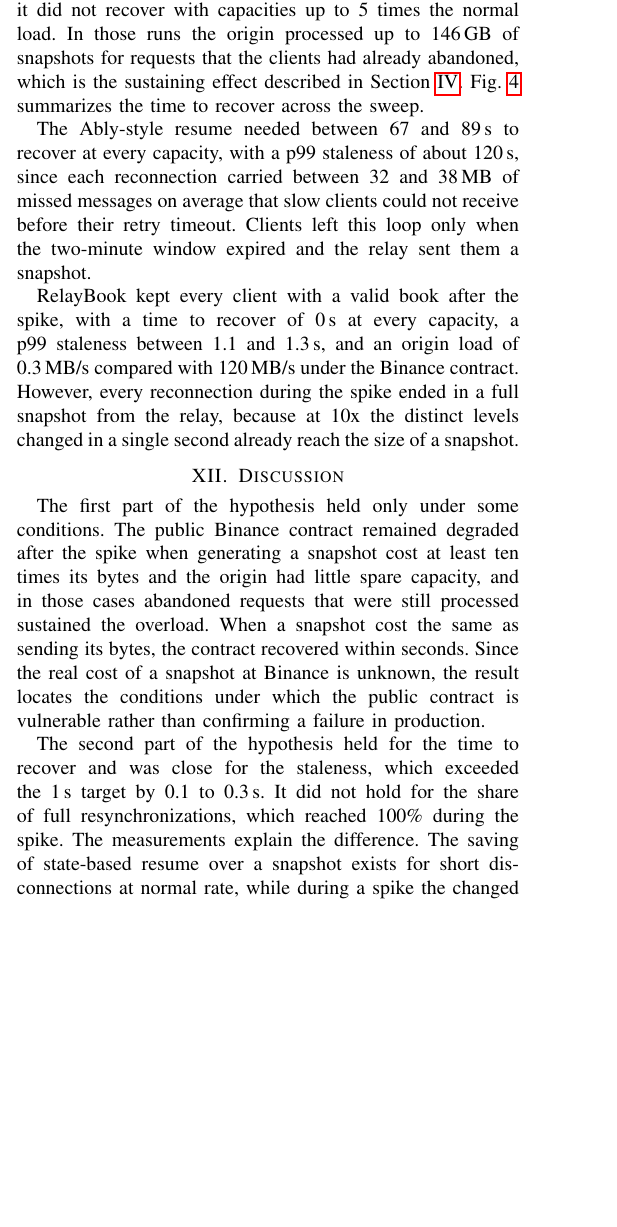
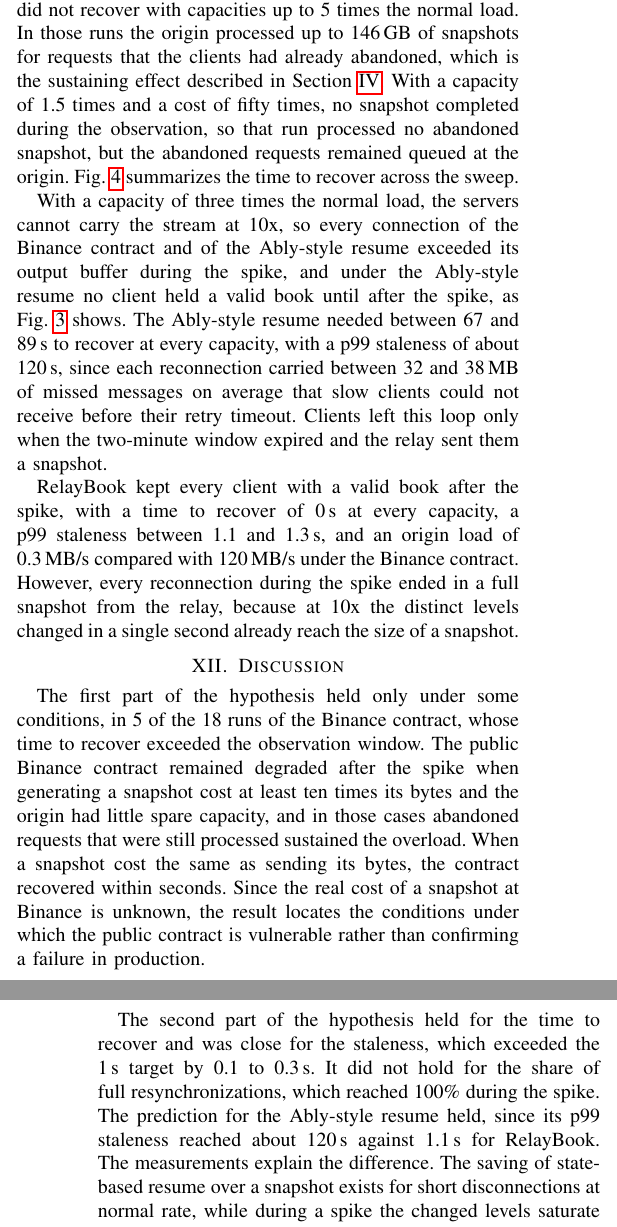
Before and after one commit to PedroMO11/arqui-paper, a LaTeX paper (paper/main.tex): part of one column of page 6 of 8 before the commit and two parts of the columns of pages 6 and 7 of 8 after it, the two joined at a grey line, cut so that both start at the same text, the shorter picture padded with empty space. Compiled offline with pdfLaTeX.

Commit message:
Usa el tamano medido del snapshot, explica la caida de Ably a 3x y la corrida sin snapshots completados, y cierra ambas partes de la hipotesis en la discusion

```diff
--- a/paper/main.tex
+++ b/paper/main.tex
@@ -290,9 +290,9 @@
 
 \subsection{Reconnection Storm}
 
-Table~\ref{tab:results} reports the three metrics for a capacity of three times the normal load, and Fig.~\ref{fig:valid} shows the share of clients with a valid book over time. Under the Binance contract with a snapshot cost equal to its bytes, clients disconnected and reconnected repeatedly during the spike, but 99\% of them held a valid book again within 11\,s of its end at every capacity. When the snapshot cost ten times its bytes, the contract did not recover within the ten minutes of observation with a capacity of 1.5 times the normal load, and recovered after 303\,s and 38\,s with capacities of 2 and 3 times. With a cost of fifty times, it did not recover with capacities up to 5 times the normal load. In those runs the origin processed up to 146\,GB of snapshots for requests that the clients had already abandoned, which is the sustaining effect described in Section~\ref{sec:study}. Fig.~\ref{fig:ttr} summarizes the time to recover across the sweep.
+Table~\ref{tab:results} reports the three metrics for a capacity of three times the normal load, and Fig.~\ref{fig:valid} shows the share of clients with a valid book over time. Under the Binance contract with a snapshot cost equal to its bytes, clients disconnected and reconnected repeatedly during the spike, but 99\% of them held a valid book again within 11\,s of its end at every capacity. When the snapshot cost ten times its bytes, the contract did not recover within the ten minutes of observation with a capacity of 1.5 times the normal load, and recovered after 303\,s and 38\,s with capacities of 2 and 3 times. With a cost of fifty times, it did not recover with capacities up to 5 times the normal load. In those runs the origin processed up to 146\,GB of snapshots for requests that the clients had already abandoned, which is the sustaining effect described in Section~\ref{sec:study}. With a capacity of 1.5 times and a cost of fifty times, no snapshot completed during the observation, so that run processed no abandoned snapshot, but the abandoned requests remained queued at the origin. Fig.~\ref{fig:ttr} summarizes the time to recover across the sweep.
 
-The Ably-style resume needed between 67 and 89\,s to recover at every capacity, with a p99 staleness of about 120\,s, since each reconnection carried between 32 and 38\,MB of missed messages on average that slow clients could not receive before their retry timeout. Clients left this loop only when the two-minute window expired and the relay sent them a snapshot.
+With a capacity of three times the normal load, the servers cannot carry the stream at 10x, so every connection of the Binance contract and of the Ably-style resume exceeded its output buffer during the spike, and under the Ably-style resume no client held a valid book until after the spike, as Fig.~\ref{fig:valid} shows. The Ably-style resume needed between 67 and 89\,s to recover at every capacity, with a p99 staleness of about 120\,s, since each reconnection carried between 32 and 38\,MB of missed messages on average that slow clients could not receive before their retry timeout. Clients left this loop only when the two-minute window expired and the relay sent them a snapshot.
 
 RelayBook kept every client with a valid book after the spike, with a time to recover of 0\,s at every capacity, a p99 staleness between 1.1 and 1.3\,s, and an origin load of 0.3\,MB/s compared with 120\,MB/s under the Binance contract. However, every reconnection during the spike ended in a full snapshot from the relay, because at 10x the distinct levels changed in a single second already reach the size of a snapshot.
 
@@ -330,9 +330,9 @@
 
 \section{Discussion}
 
-The first part of the hypothesis held only under some conditions. The public Binance contract remained degraded after the spike when generating a snapshot cost at least ten times its bytes and the origin had little spare capacity, and in those cases abandoned requests that were still processed sustained the overload. When a snapshot cost the same as sending its bytes, the contract recovered within seconds. Since the real cost of a snapshot at Binance is unknown, the result locates the conditions under which the public contract is vulnerable rather than confirming a failure in production.
+The first part of the hypothesis held only under some conditions, in 5 of the 18 runs of the Binance contract, whose time to recover exceeded the observation window. The public Binance contract remained degraded after the spike when generating a snapshot cost at least ten times its bytes and the origin had little spare capacity, and in those cases abandoned requests that were still processed sustained the overload. When a snapshot cost the same as sending its bytes, the contract recovered within seconds. Since the real cost of a snapshot at Binance is unknown, the result locates the conditions under which the public contract is vulnerable rather than confirming a failure in production.
 
-The second part of the hypothesis held for the time to recover and was close for the staleness, which exceeded the 1\,s target by 0.1 to 0.3\,s. It did not hold for the share of full resynchronizations, which reached 100\% during the spike. The measurements explain the difference. The saving of state-based resume over a snapshot exists for short disconnections at normal rate, while during a spike the changed levels saturate the book within a second. The improvement of RelayBook therefore came from where the recovery happens and from conflation, which kept the origin load independent of disconnections and prevented slow clients from losing their connection, rather than from smaller recoveries. Against a log-based resume, state-based resume reduced the payload by a factor between 3 and 84 depending on the duration of the disconnection.
+The second part of the hypothesis held for the time to recover and was close for the staleness, which exceeded the 1\,s target by 0.1 to 0.3\,s. It did not hold for the share of full resynchronizations, which reached 100\% during the spike. The prediction for the Ably-style resume held, since its p99 staleness reached about 120\,s against 1.1\,s for RelayBook. The measurements explain the difference. The saving of state-based resume over a snapshot exists for short disconnections at normal rate, while during a spike the changed levels saturate the book within a second. The improvement of RelayBook therefore came from where the recovery happens and from conflation, which kept the origin load independent of disconnections and prevented slow clients from losing their connection, rather than from smaller recoveries. Against a log-based resume, state-based resume reduced the payload by a factor between 3 and 84 depending on the duration of the disconnection.
 
 The results are subject to several threats. The simulator models network capacity but not processing cost, which motivated the sweep of the snapshot cost. The evaluation used a single instrument, a single recording of 70 minutes and a replay at 10x as a surrogate for a volatility spike. The client behavior, such as the 5\,s staleness threshold and the 10\,s retry, follows common practice but varies across real clients. The Ably-style baseline reproduces the documented resume window and not the full Ably service, and the internal mitigations of Binance remain unknown.
 
```
Also changed, not shown: paper/main.tex (4 more changed lines).
